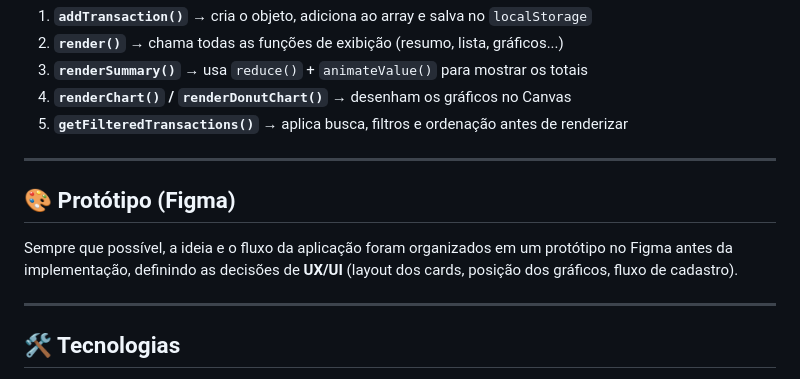
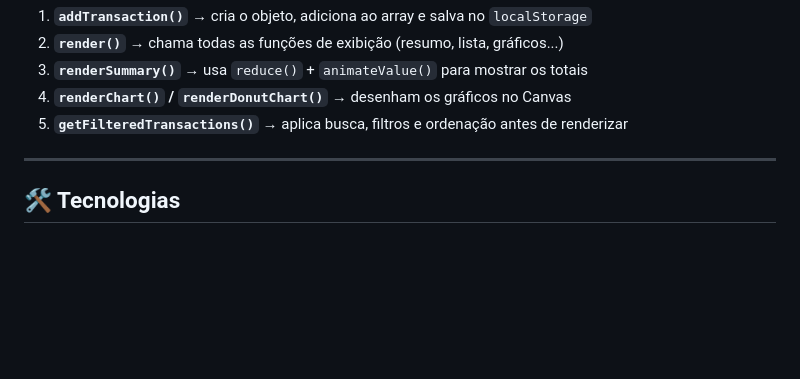
Before and after one commit to Fesiqqq/ICS---Finance, a Markdown page: README.md, the part around the change. Drawn GitHub-style; blank space fills up the shorter version.

Commit message:
Remove seção de protótipo (Figma) do README

```diff
--- a/README.md
+++ b/README.md
@@ -164,12 +164,6 @@ Usadas em todos os callbacks, deixando o código conciso e legível — como nos
 
 ---
 
-## 🎨 Protótipo (Figma)
-
-Sempre que possível, a ideia e o fluxo da aplicação foram organizados em um protótipo no Figma antes da implementação, definindo as decisões de **UX/UI** (layout dos cards, posição dos gráficos, fluxo de cadastro).
-
----
-
 ## 🛠️ Tecnologias
 
 - **HTML5** — estrutura semântica
```
